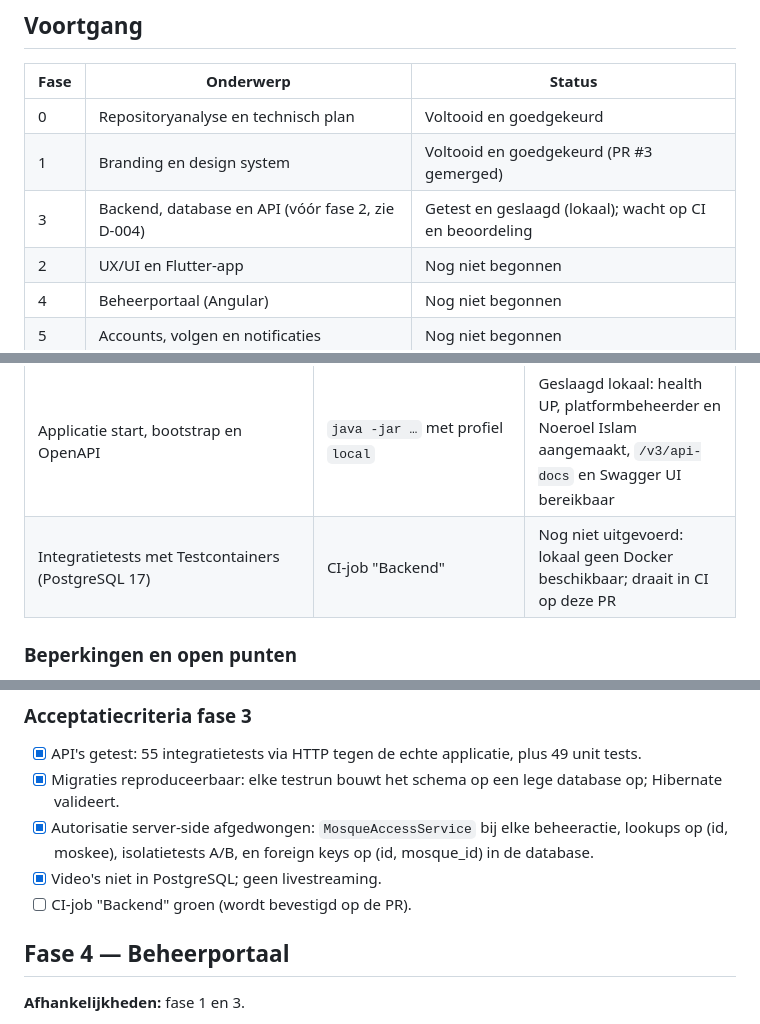
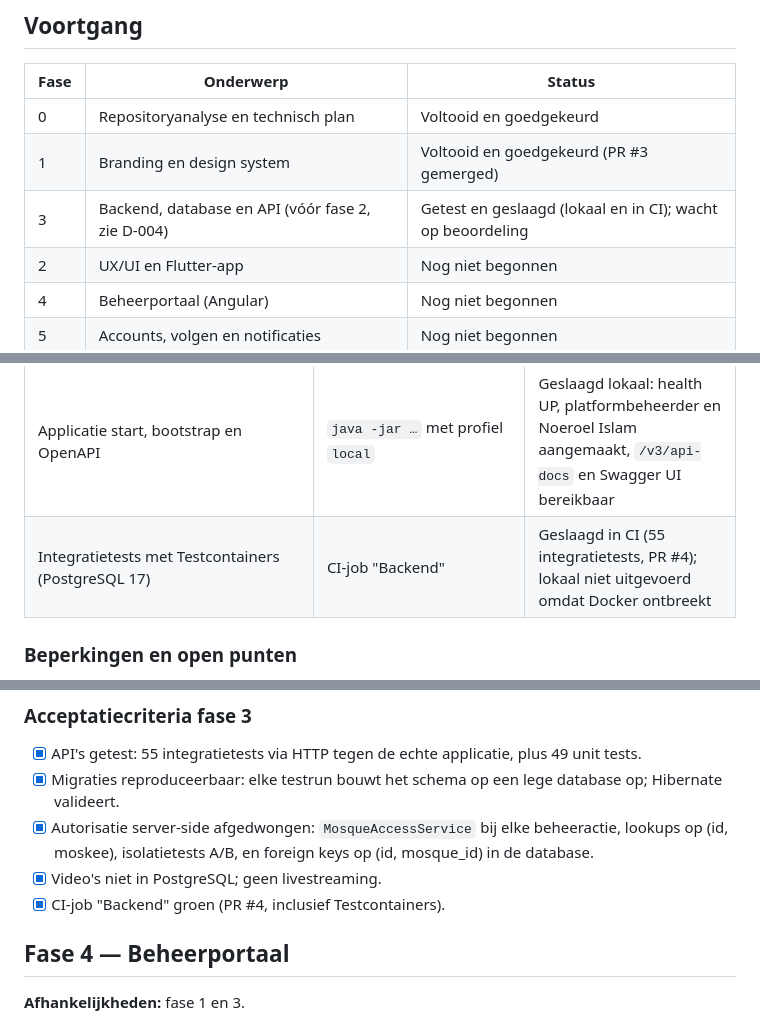
Before and after one commit to developmentmo/mijnummah, a Markdown page: IMPLEMENTATION_PLAN.md, 3 parts joined by grey strips. GitHub-like rendering.

Commit message:
Fase 3: CI-resultaat in het implementatieplan
Co-Authored-By: Claude Opus 5.5 (1M context) <noreply@anthropic.com>
Claude-Session: https://claude.ai/code/session_01NzVjiBEu8kRKZN4MqGoRHs

```diff
--- a/IMPLEMENTATION_PLAN.md
+++ b/IMPLEMENTATION_PLAN.md
@@ -13,7 +13,7 @@ uit het masterprompt (code, tests, build, regressies, documentatie, beperkingen,
 |---|---|---|
 | 0 | Repositoryanalyse en technisch plan | Voltooid en goedgekeurd |
 | 1 | Branding en design system | Voltooid en goedgekeurd (PR #3 gemerged) |
-| 3 | Backend, database en API (vóór fase 2, zie D-004) | Getest en geslaagd (lokaal); wacht op CI en beoordeling |
+| 3 | Backend, database en API (vóór fase 2, zie D-004) | Getest en geslaagd (lokaal en in CI); wacht op beoordeling |
 | 2 | UX/UI en Flutter-app | Nog niet begonnen |
 | 4 | Beheerportaal (Angular) | Nog niet begonnen |
 | 5 | Accounts, volgen en notificaties | Nog niet begonnen |
@@ -261,7 +261,7 @@ backend/
 | Integratietests: authenticatie (rotatie, hergebruik, blokkeren, throttle), moskeebeheer, tenantisolatie A/B (30 pogingen), agenda en aanmeldingen (duplicaat, capaciteit, regels), media, aankondigingen, volgen, databaseconstraints, OpenAPI | `./mvnw verify` met `TEST_DATABASE_URL` | Geslaagd lokaal tegen PostgreSQL 16, 55 tests |
 | Migraties reproduceerbaar op een lege database | `DatabaseConstraintsIT`, applicatiestart | Geslaagd lokaal: V1 t/m V9 op een lege database, Hibernate-validatie akkoord |
 | Applicatie start, bootstrap en OpenAPI | `java -jar …` met profiel `local` | Geslaagd lokaal: health UP, platformbeheerder en Noeroel Islam aangemaakt, `/v3/api-docs` en Swagger UI bereikbaar |
-| Integratietests met Testcontainers (PostgreSQL 17) | CI-job "Backend" | Nog niet uitgevoerd: lokaal geen Docker beschikbaar; draait in CI op deze PR |
+| Integratietests met Testcontainers (PostgreSQL 17) | CI-job "Backend" | Geslaagd in CI (55 integratietests, PR #4); lokaal niet uitgevoerd omdat Docker ontbreekt |
 
 ### Beperkingen en open punten
 
@@ -279,7 +279,7 @@ backend/
 - [x] Autorisatie server-side afgedwongen: `MosqueAccessService` bij elke beheeractie, lookups op (id, moskee),
   isolatietests A/B, en foreign keys op (id, mosque_id) in de database.
 - [x] Video's niet in PostgreSQL; geen livestreaming.
-- [ ] CI-job "Backend" groen (wordt bevestigd op de PR).
+- [x] CI-job "Backend" groen (PR #4, inclusief Testcontainers).
 
 ## Fase 4 — Beheerportaal
 
```
